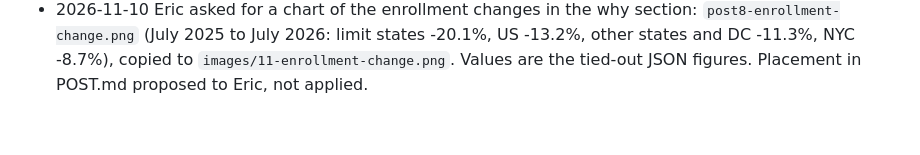
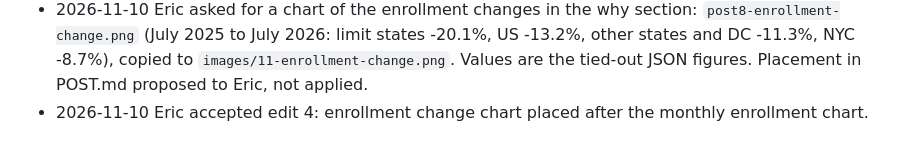
Before and after one commit to Data4ThePeople/SNAP_Locations, a Markdown page: STATUS.md, the part around the change. Rendered like a GitHub page.

Commit message:
snap-stores-leaving-2026: place enrollment change chart
Co-Authored-By: Claude Opus 5.5 <noreply@anthropic.com>

```diff
--- a/STATUS.md
+++ b/STATUS.md
@@ -51,3 +51,4 @@ None. No later step had been confirmed under this file.
 - 2026-11-10 Eric accepted edits 1 to 3: enrollment bullet now cites USDA (replaces Tufts), enrollment chart added as `images/10-enrollment.png`, enrollment sources added to How we did this.
 - 2026-11-10 Step 2a confirmed by Eric. Step 2b started: Eric edits POST.md, then Claude looks it over.
 - 2026-11-10 Eric asked for a chart of the enrollment changes in the why section: `post8-enrollment-change.png` (July 2025 to July 2026: limit states -20.1%, US -13.2%, other states and DC -11.3%, NYC -8.7%), copied to `images/11-enrollment-change.png`. Values are the tied-out JSON figures. Placement in POST.md proposed to Eric, not applied.
+- 2026-11-10 Eric accepted edit 4: enrollment change chart placed after the monthly enrollment chart.
```
Also changed, not shown: posts/snap-stores-leaving-2026/POST.md (+5 -0 lines).
